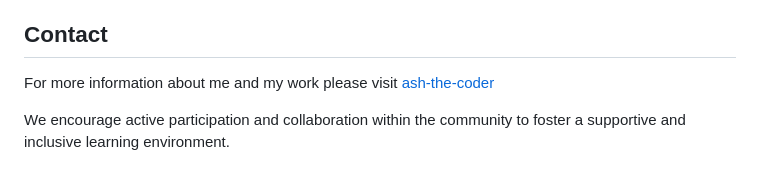
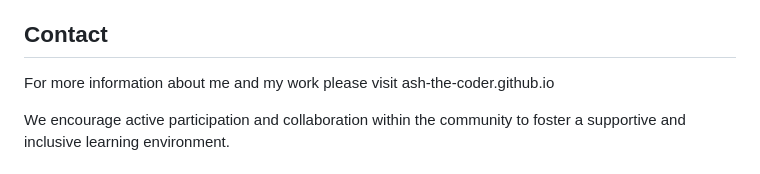
Before and after one commit to binaryash/simple_projects, a Markdown page: README.md, the part around the change. GitHub-like rendering.

```diff
--- a/README.md
+++ b/README.md
@@ -63,7 +63,7 @@ Simple-Projects welcomes contributions from the community! If you have a simple
 ## Contact
 
 For more information about me and my work please visit
-[ash-the-coder](ash-the-coder.github.io)
+ash-the-coder.github.io
 
 We encourage active participation and collaboration within the community to foster a supportive and inclusive learning environment.
 
```
